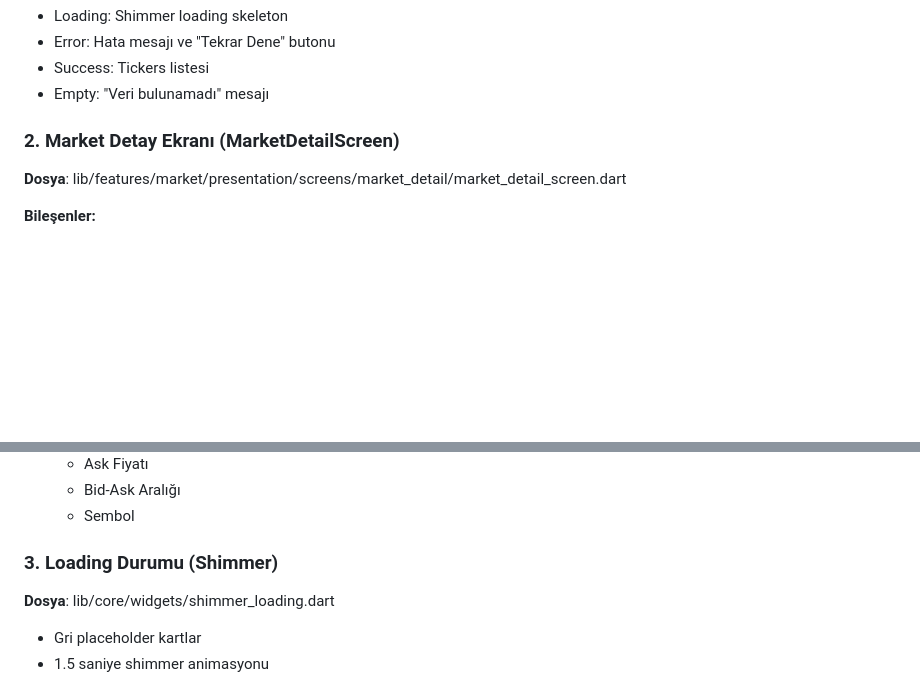
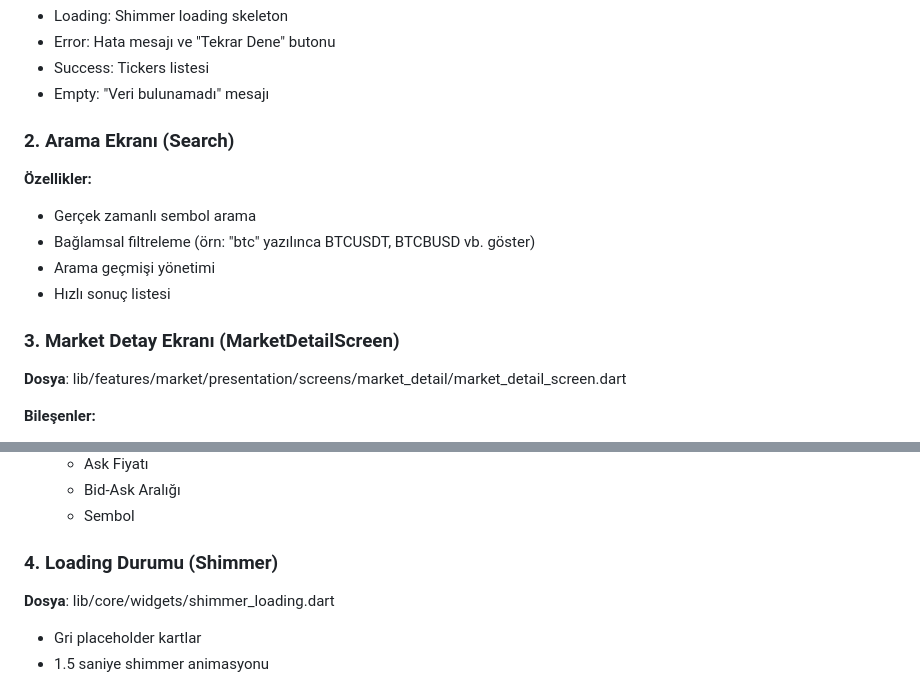
Before and after one commit to envertunasonmez/Crypto-Tracker-, a Markdown page: README.md, 2 parts joined by grey strips. Rendered like a GitHub page; blank space fills up the shorter version.

```diff
--- a/README.md
+++ b/README.md
@@ -274,7 +279,16 @@ flutter pub get
 - Success: Tickers listesi
 - Empty: "Veri bulunamadı" mesajı
 
-### 2. Market Detay Ekranı (MarketDetailScreen)
+### 2. Arama Ekranı (Search)
+
+**Özellikler:**
+- Gerçek zamanlı sembol arama
+- Bağlamsal filtreleme (örn: "btc" yazılınca BTCUSDT, BTCBUSD vb. göster)
+- Arama geçmişi yönetimi
+- Hızlı sonuç listesi
+
+### 3. Market Detay Ekranı (MarketDetailScreen)
+
 **Dosya**: lib/features/market/presentation/screens/market_detail/market_detail_screen.dart
 
 **Bileşenler:**
@@ -293,7 +307,7 @@ flutter pub get
   - Bid-Ask Aralığı
   - Sembol
 
-### 3. Loading Durumu (Shimmer)
+### 4. Loading Durumu (Shimmer)
 **Dosya**: lib/core/widgets/shimmer_loading.dart
 - Gri placeholder kartlar
 - 1.5 saniye shimmer animasyonu
```
Also changed, not shown: other parts of README.md (+5 -0 lines).
